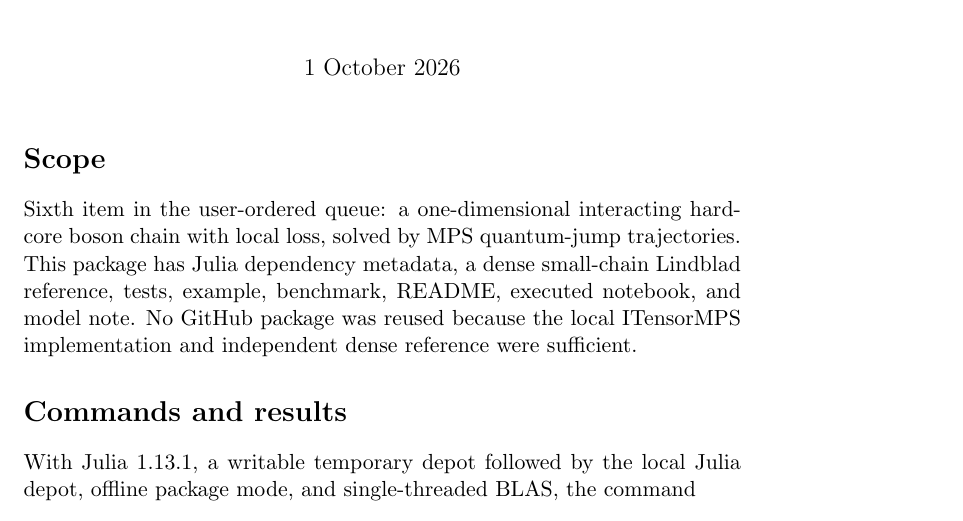
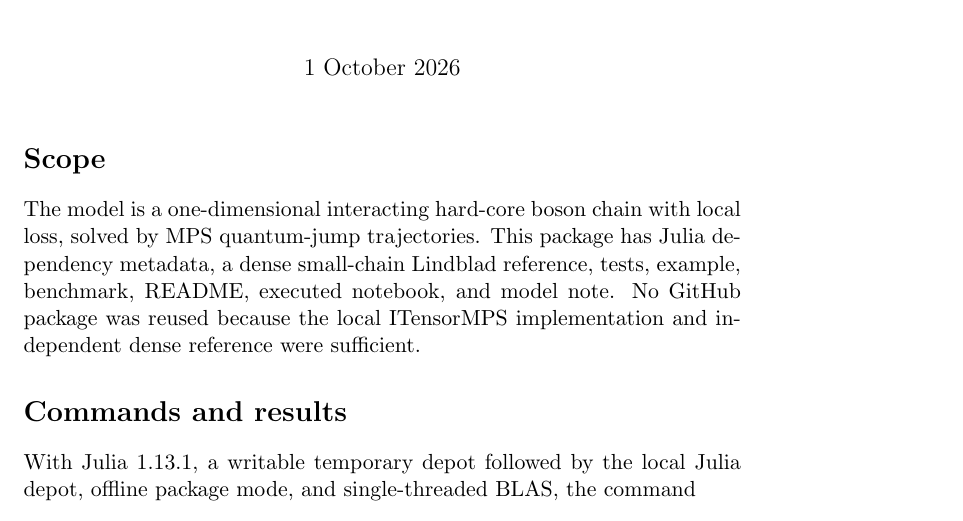
Before and after one commit to AlexiosChristopoulos/Hardcore_boson_chain_loss, a LaTeX document (progress.tex): part of page 1 of 3, cut so that both start at the same text. Compiled offline with pdfLaTeX.

Commit message:
Update documentation, comments, and tutorials from local versions

```diff
--- a/progress.tex
+++ b/progress.tex
@@ -4,7 +4,7 @@
 \date{1 October 2026}
 \begin{document}\maketitle
 \section*{Scope}
-Sixth item in the user-ordered queue: a one-dimensional interacting
+The model is a one-dimensional interacting
 hard-core boson chain with local loss, solved by MPS quantum-jump
 trajectories. This package has Julia dependency metadata, a dense
 small-chain Lindblad reference, tests, example, benchmark, README,
```
Also changed, not shown: README.md, 2 other files.
